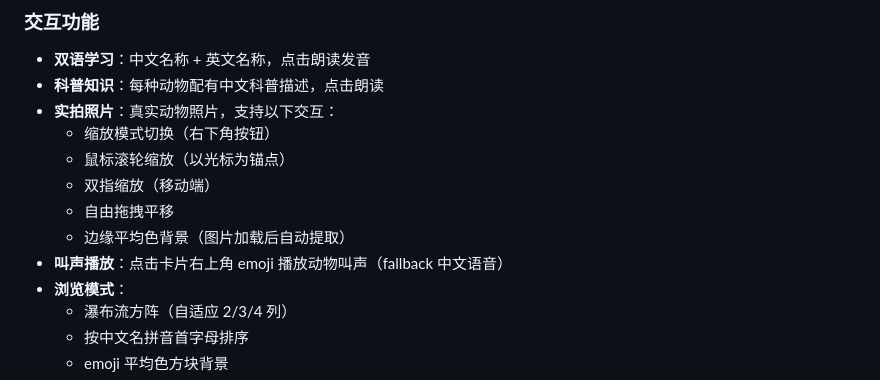
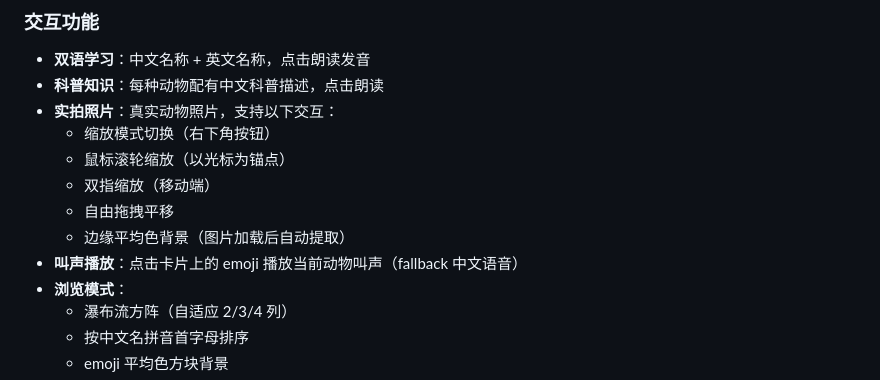
Before and after one commit to Simiely/word-cards, a Markdown page: README.md, the part around the change. Drawn GitHub-style.

Commit message:
docs: 修正叫声播放描述——点击卡片上的 emoji

```diff
--- a/README.md
+++ b/README.md
@@ -44,7 +44,7 @@
   - 双指缩放（移动端）
   - 自由拖拽平移
   - 边缘平均色背景（图片加载后自动提取）
-- **叫声播放**：点击卡片右上角 emoji 播放动物叫声（fallback 中文语音）
+- **叫声播放**：点击卡片上的 emoji 播放当前动物叫声（fallback 中文语音）
 - **浏览模式**：
   - 瀑布流方阵（自适应 2/3/4 列）
   - 按中文名拼音首字母排序
```
